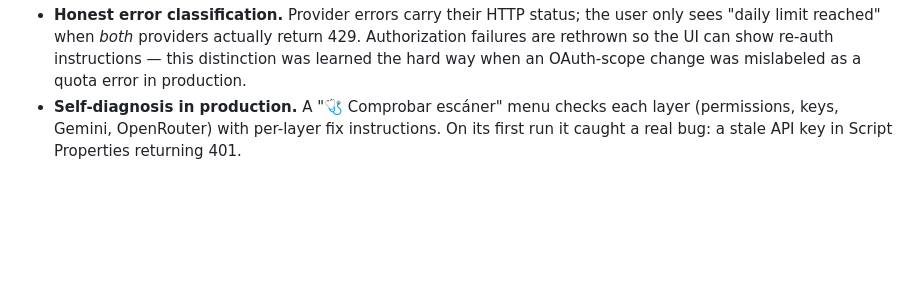
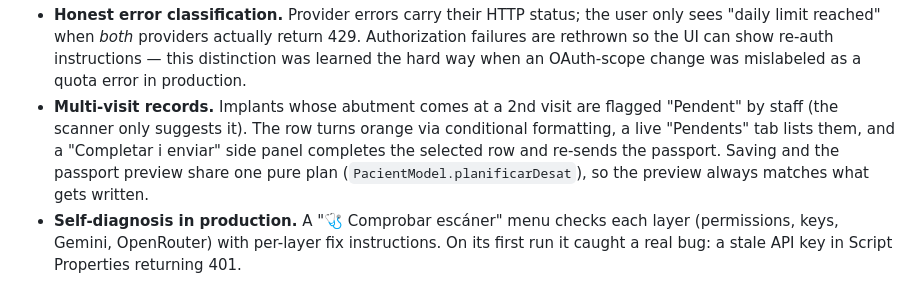
Before and after one commit to ProGabo/implant-passport-scanner, a Markdown page: README.md, the part around the change. Rendered like a GitHub page; blank space fills up the shorter version.

Commit message:
docs(s3): Pendent, Què falta y Completar en el glosario; guía de la 2ª visita; README
Co-Authored-By: Claude Opus 5.5 <noreply@anthropic.com>

```diff
--- a/README.md
+++ b/README.md
@@ -64,6 +64,12 @@ The interesting engineering lives in `src/ScanEngine.js` and `test/`:
   Authorization failures are rethrown so the UI can show re-auth instructions —
   this distinction was learned the hard way when an OAuth-scope change was
   mislabeled as a quota error in production.
+- **Multi-visit records.** Implants whose abutment comes at a 2nd visit are flagged
+  "Pendent" by staff (the scanner only suggests it). The row turns orange via
+  conditional formatting, a live "Pendents" tab lists them, and a "Completar i enviar"
+  side panel completes the selected row and re-sends the passport. Saving and the
+  passport preview share one pure plan (`PacientModel.planificarDesat`), so the preview
+  always matches what gets written.
 - **Self-diagnosis in production.** A "🩺 Comprobar escáner" menu checks each layer
   (permissions, keys, Gemini, OpenRouter) with per-layer fix instructions. On its
   first run it caught a real bug: a stale API key in Script Properties returning 401.
```
Also changed, not shown: CONTEXT.md (+13 -0 lines), docs/guia-clinica-acceso.md (+49 -0 lines).
